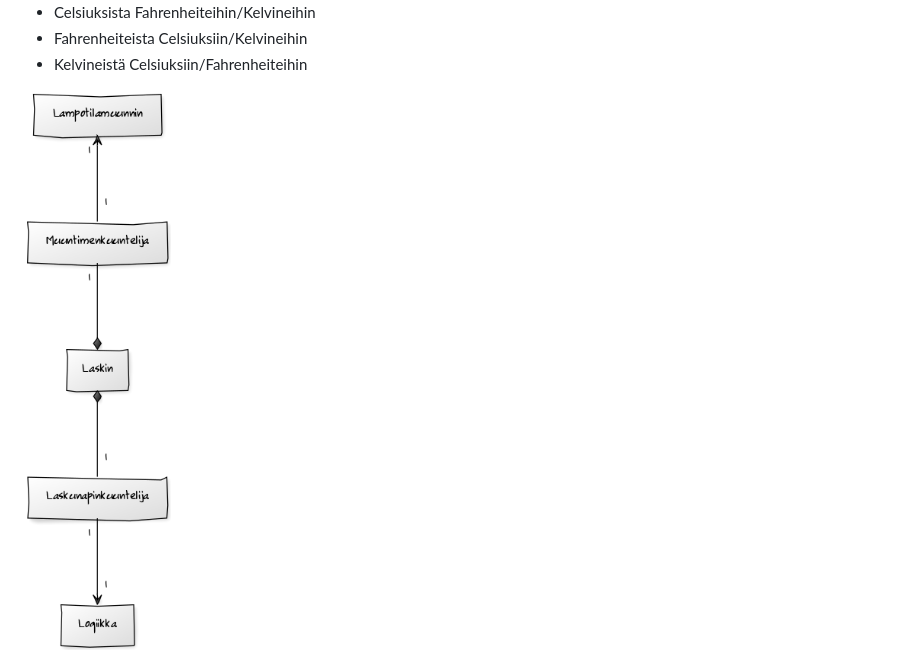
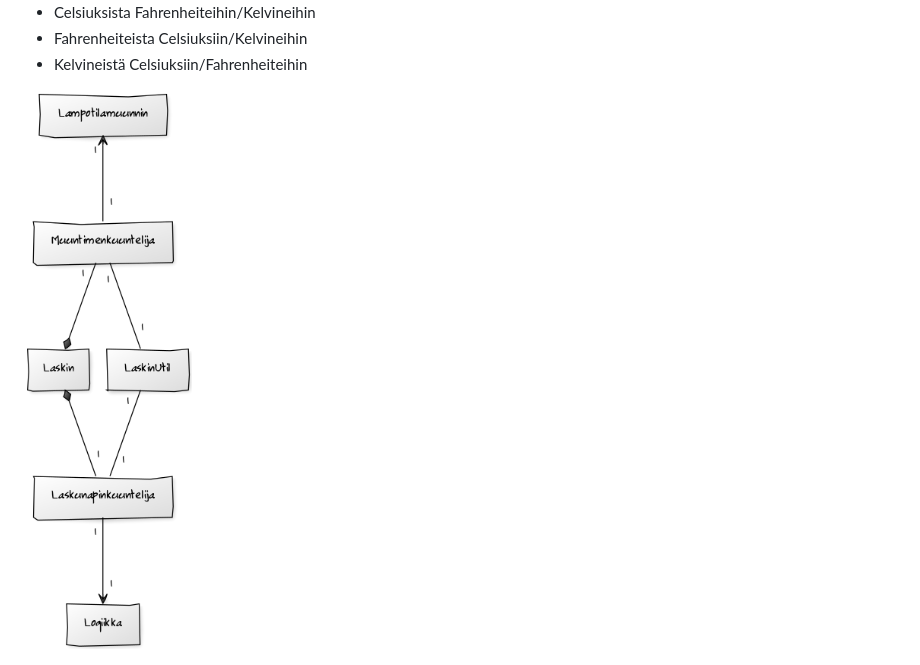
Before and after one commit to Maelleth/Kalkulaattori, a Markdown page: dokumentointi/aiheenKuvausJaRakenne.md, the part around the change. Drawn GitHub-style; pictures changed too: dokumentointi/muokattuLuokkaKaavio.png (deleted), dokumentointi/uusiLuokkaKaavio.png (added).

Commit message:
uusi luokkakaavio ja checkstyle-raportti

```diff
--- a/dokumentointi/aiheenKuvausJaRakenne.md
+++ b/dokumentointi/aiheenKuvausJaRakenne.md
@@ -28,7 +28,7 @@ Laskimessa on myös lämpötilamuunnin nappeja, joilla voi muuntaa Celsiukset Fa
  * Kelvineistä Celsiuksiin/Fahrenheiteihin
 
 
- ![Luokkakaavio](muokattuLuokkaKaavio.png "Luokkakaavio")
+ ![Luokkakaavio](uusiLuokkaKaavio.png "Luokkakaavio")
 
  ![Sekvenssikaavio_1](Sekvenssikaavio_1.png "Sekvenssikaavio_1")
 
```
Also changed, not shown: 1 other file.
